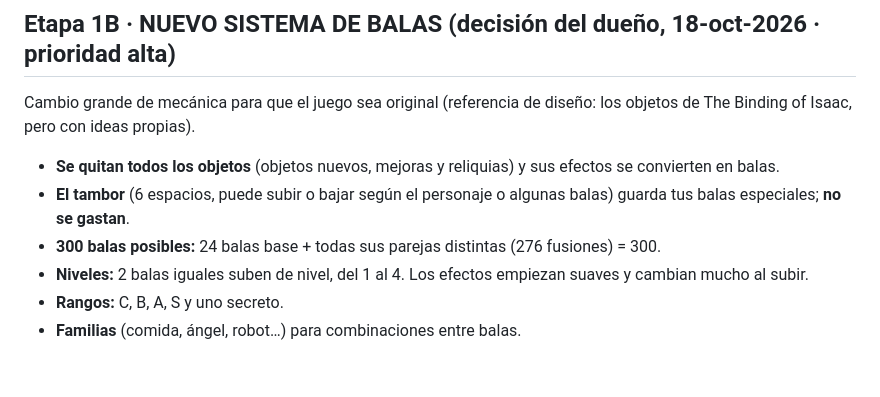
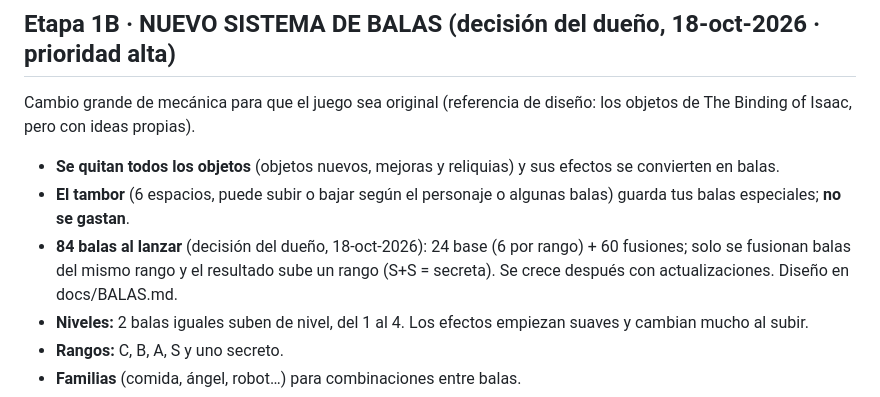
Before and after one commit to edgarmorloyr-debug/seis-balas, a Markdown page: PENDIENTES.md, the part around the change. Drawn GitHub-style; blank space fills up the shorter version.

```diff
--- a/PENDIENTES.md
+++ b/PENDIENTES.md
@@ -32,7 +32,7 @@ La lista anterior quedó en el historial de GitHub (versión del 16-oct-2026).
 Cambio grande de mecánica para que el juego sea original (referencia de diseño: los objetos de The Binding of Isaac, pero con ideas propias).
 - **Se quitan todos los objetos** (objetos nuevos, mejoras y reliquias) y sus efectos se convierten en balas.
 - **El tambor** (6 espacios, puede subir o bajar según el personaje o algunas balas) guarda tus balas especiales; **no se gastan**.
-- **300 balas posibles:** 24 balas base + todas sus parejas distintas (276 fusiones) = 300.
+- **84 balas al lanzar** (decisión del dueño, 18-oct-2026): 24 base (6 por rango) + 60 fusiones; solo se fusionan balas del mismo rango y el resultado sube un rango (S+S = secreta). Se crece después con actualizaciones. Diseño en docs/BALAS.md.
 - **Niveles:** 2 balas iguales suben de nivel, del 1 al 4. Los efectos empiezan suaves y cambian mucho al subir.
 - **Rangos:** C, B, A, S y uno secreto.
 - **Familias** (comida, ángel, robot…) para combinaciones entre balas.
```
Also changed, not shown: docs/BALAS.md (+7 -0 lines).
